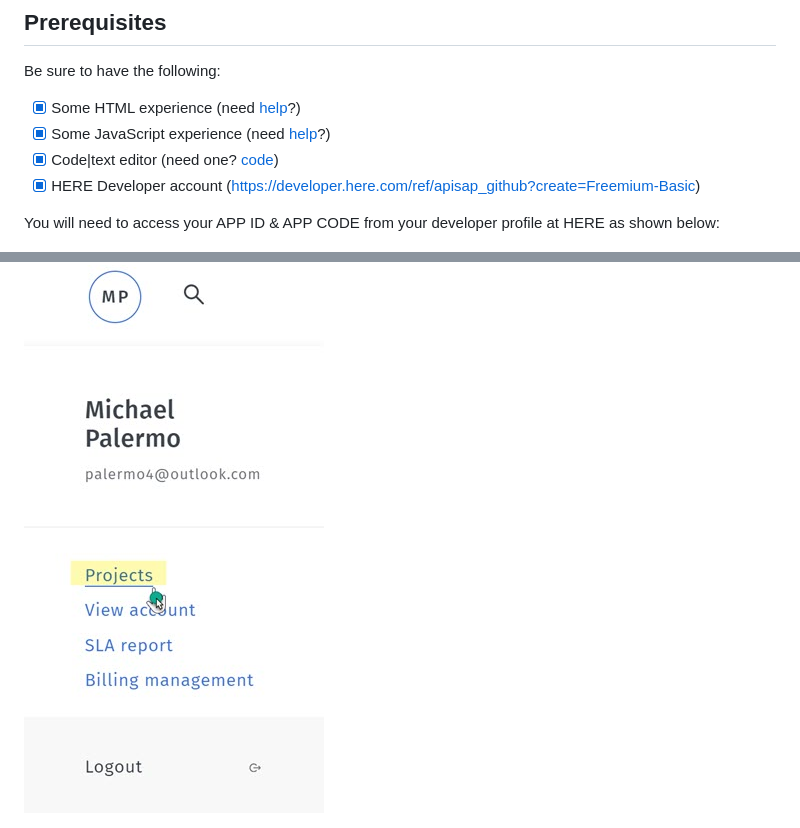
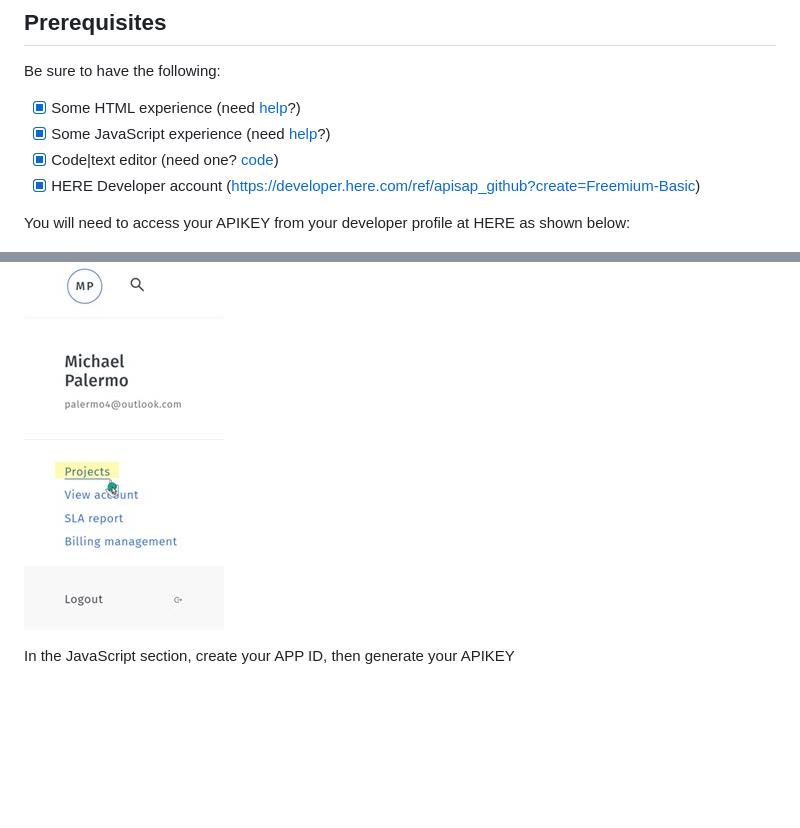
Before and after one commit to palermo4/start-here, a Markdown page: javascript/intro-palermo/02.md, 2 parts joined by grey strips. Drawn GitHub-style; pictures changed too: images/portal_projects.jpg; blank space fills up the shorter version.

Commit message:
update to credentials

```diff
--- a/javascript/intro-palermo/02.md
+++ b/javascript/intro-palermo/02.md
@@ -12,9 +12,11 @@ Be sure to have the following:
 - [X] Code|text editor (need one? [code](https://code.visualstudio.com/))
 - [X] HERE Developer account (https://developer.here.com/ref/apisap_github?create=Freemium-Basic)
 
-You will need to access your APP ID & APP CODE from your developer profile at HERE as shown below:
+You will need to access your APIKEY from your developer profile at HERE as shown below:
 
 ![HERE Projects](../../images/portal_projects.jpg)
+
+In the JavaScript section, create your APP ID, then generate your APIKEY
 
 ![HERE Projects](../../images/portal_generate.jpg)
 
```
Also changed, not shown: other parts of javascript/intro-palermo/02.md (+1 -1 lines).
